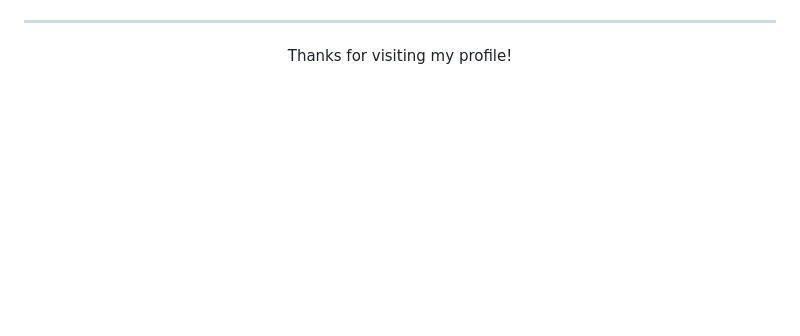
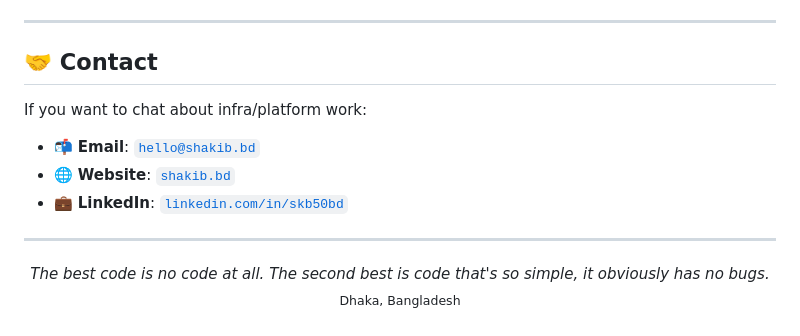
Before and after one commit to skb50bd/skb50bd, a Markdown page: README.md, the part around one of its changes. Rendered like a GitHub page; blank space fills up the shorter version.

Commit message:
Revamp README.md

```diff
--- a/README.md
+++ b/README.md
@@ -69,6 +99,18 @@ Here are some of the technologies I work with regularly:
 
 ---
 
+## 🤝 Contact
+
+If you want to chat about infra/platform work:
+
+- 📬 **Email**: [`hello@shakib.bd`](mailto:hello@shakib.bd)
+- 🌐 **Website**: [`shakib.bd`](https://shakib.bd)
+- 💼 **LinkedIn**: [`linkedin.com/in/skb50bd`](https://linkedin.com/in/skb50bd)
+
+---
+
 <p align="center">
-  Thanks for visiting my profile!
+  <i>The best code is no code at all. The second best is code that's so simple, it obviously has no bugs.</i>
+  <br />
+  <sub>Dhaka, Bangladesh</sub>
 </p>
```
Also changed, not shown: other parts of README.md (+76 -46 lines).
